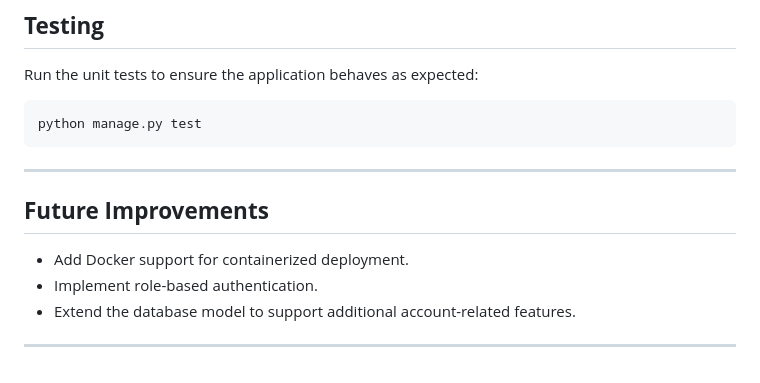
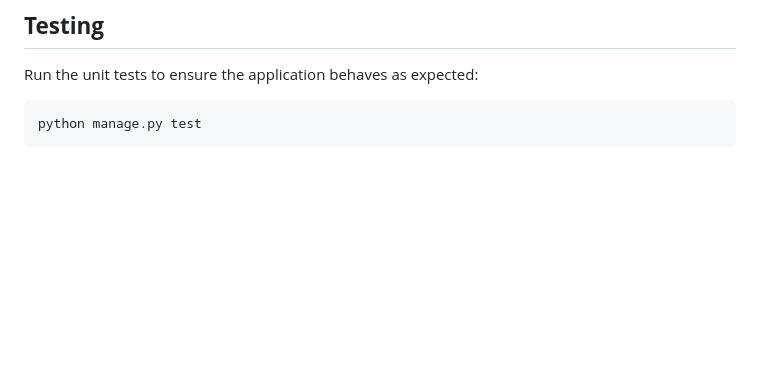
Before and after one commit to Mina133/DocspertHealthAssessment, a Markdown page: README.md, the part around the change. Drawn GitHub-style; blank space fills up the shorter version.

````diff
--- a/README.md
+++ b/README.md
@@ -124,12 +124,3 @@ Run the unit tests to ensure the application behaves as expected:
 ```bash
 python manage.py test
 ```
-
----
-
-## **Future Improvements**
-- Add Docker support for containerized deployment.
-- Implement role-based authentication.
-- Extend the database model to support additional account-related features.
-
----
````
